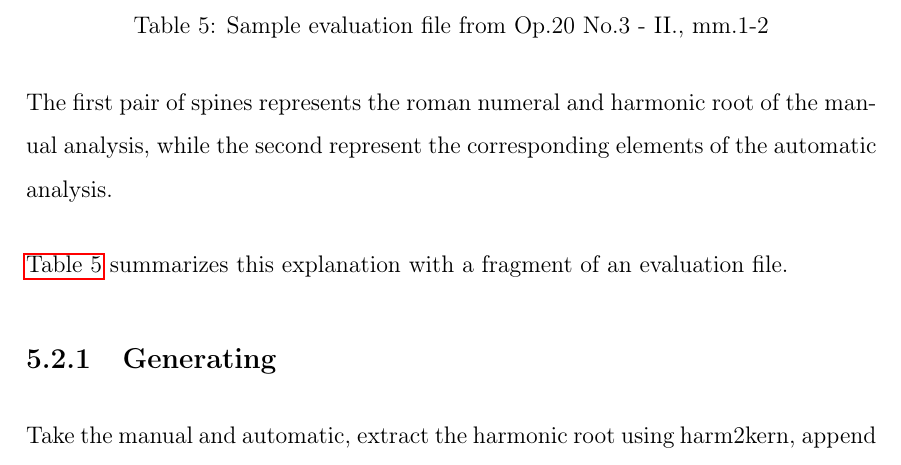
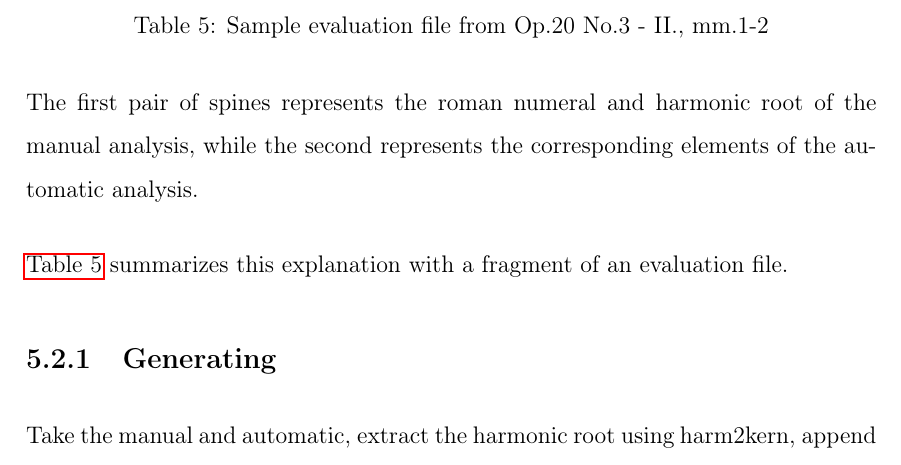
Before and after one commit to napulen/msc_thesis, a LaTeX thesis (MasterThesis.tex, which reads 05-evaluation/evaluation.tex): part of page 43 of 60, cut so that both start at the same text. Compiled offline with pdfLaTeX.

Commit message:
Writing to evaluation

```diff
--- a/05-evaluation/evaluation.tex
+++ b/05-evaluation/evaluation.tex
@@ -16,5 +16,5 @@ Now, I will describe the process of putting together both, the manually annotate
 \section{Evaluation file}
 	The evaluation file is a valid humdrum file with 4 spines.
 
-	The first pair of spines represents the roman numeral and harmonic root of the manual analysis, while the second represent the corresponding elements of the automatic analysis.
+	The first pair of spines represents the roman numeral and harmonic root of the manual analysis, while the second represents the corresponding elements of the automatic analysis.
 
```
Also changed, not shown: 05-evaluation/evaluation.tex (2 more changed lines).
